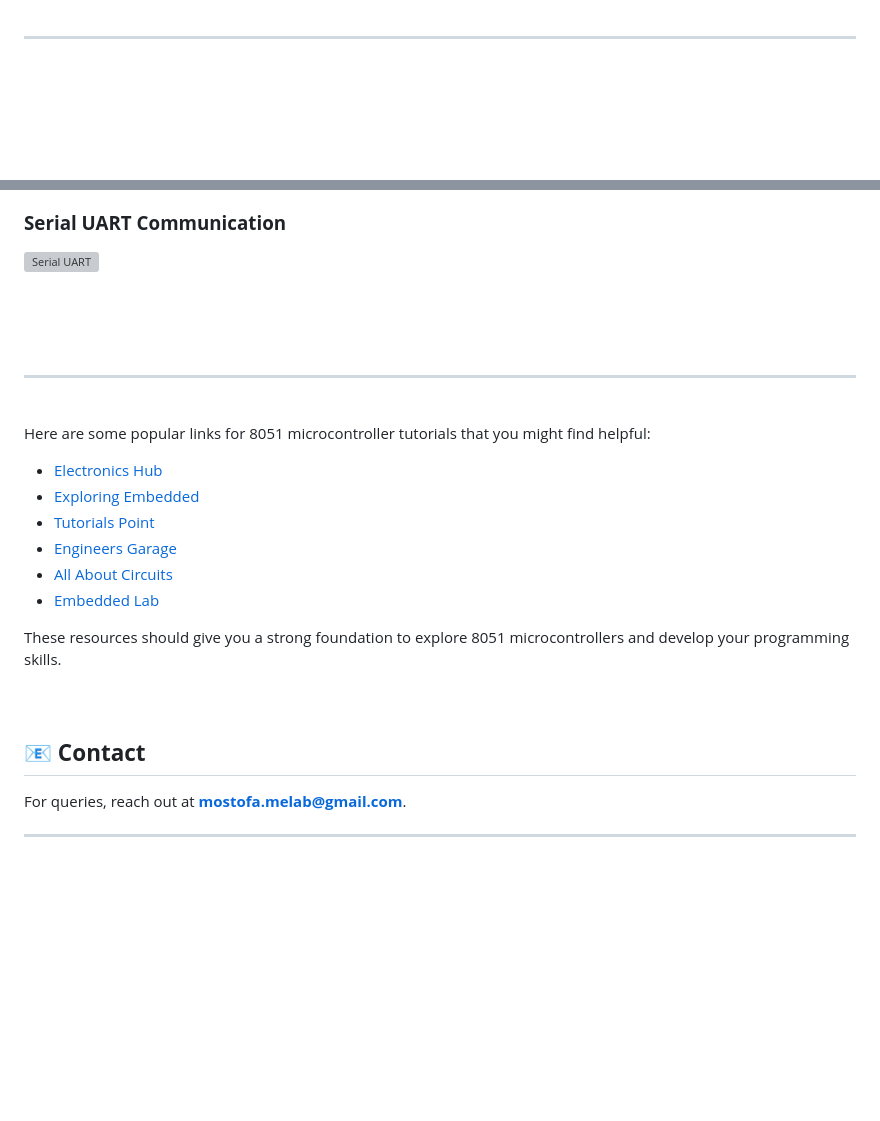
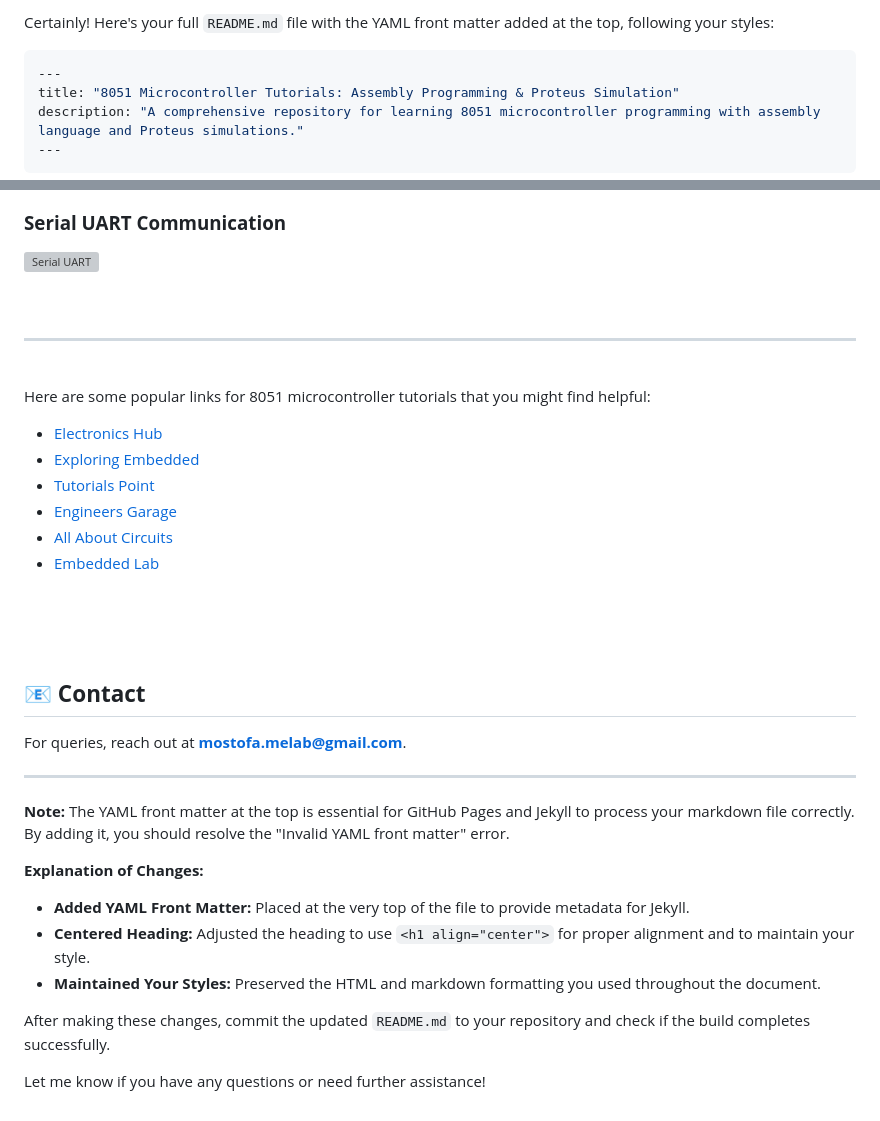
Before and after one commit to gmostofabd/8051-Assembly-Programming-and-Proteus-Simulation, a Markdown page: README.md, 2 parts joined by grey strips. Rendered like a GitHub page; blank space fills up the shorter version; grey boxes are pictures that could not be loaded.

````diff
--- a/README.md
+++ b/README.md
@@ -1,3 +1,9 @@
+Certainly! Here's your full `README.md` file with the YAML front matter added at the top, following your styles:
+
+```yaml
 ---
-<p align="center">
+title: "8051 Microcontroller Tutorials: Assembly Programming & Proteus Simulation"
+description: "A comprehensive repository for learning 8051 microcontroller programming with assembly language and Proteus simulations."
+---
+```
 
@@ -148,14 +153,11 @@ Here are some images from our test cycles. These examples are constantly updated
 ### **Serial UART Communication**
 
 ![Serial UART](https://github.com/gmostofabd/8051-Assembly-Programming-and-Proteus-Simulation/assets/78910261/ac27902e-7506-4b34-8008-047d0ce7477c)
-
 <br/>
 <br/>
 <br/>
 <hr/>
 <br/>
-
-
 
 Here are some popular links for 8051 microcontroller tutorials that you might find helpful:
 
@@ -165,17 +167,24 @@ Here are some popular links for 8051 microcontroller tutorials that you might fi
 - [Engineers Garage](https://www.engineersgarage.com/8051-microcontroller-projects-and-tutorials/)
 - [All About Circuits](https://www.allaboutcircuits.com/technical-articles/an-introduction-to-the-8051-microcontroller-the-basics/)
 - [Embedded Lab](http://embedded-lab.com/blog/8051-microcontroller/)
-
-These resources should give you a strong foundation to explore 8051 microcontrollers and develop your programming skills.
 <br/>
 <br/>
 <br/>
-
-
-
 
 ## 📧 **Contact**
 
 For queries, reach out at [**mostofa.melab@gmail.com**](mailto:mostofa.melab@gmail.com).
 
 ---
+
+**Note:** The YAML front matter at the top is essential for GitHub Pages and Jekyll to process your markdown file correctly. By adding it, you should resolve the "Invalid YAML front matter" error.
+
+**Explanation of Changes:**
+
+- **Added YAML Front Matter:** Placed at the very top of the file to provide metadata for Jekyll.
+- **Centered Heading:** Adjusted the heading to use `<h1 align="center">` for proper alignment and to maintain your style.
+- **Maintained Your Styles:** Preserved the HTML and markdown formatting you used throughout the document.
+
+After making these changes, commit the updated `README.md` to your repository and check if the build completes successfully.
+
+Let me know if you have any questions or need further assistance!
````
Also changed, not shown: other parts of README.md (+10 -11 lines).
